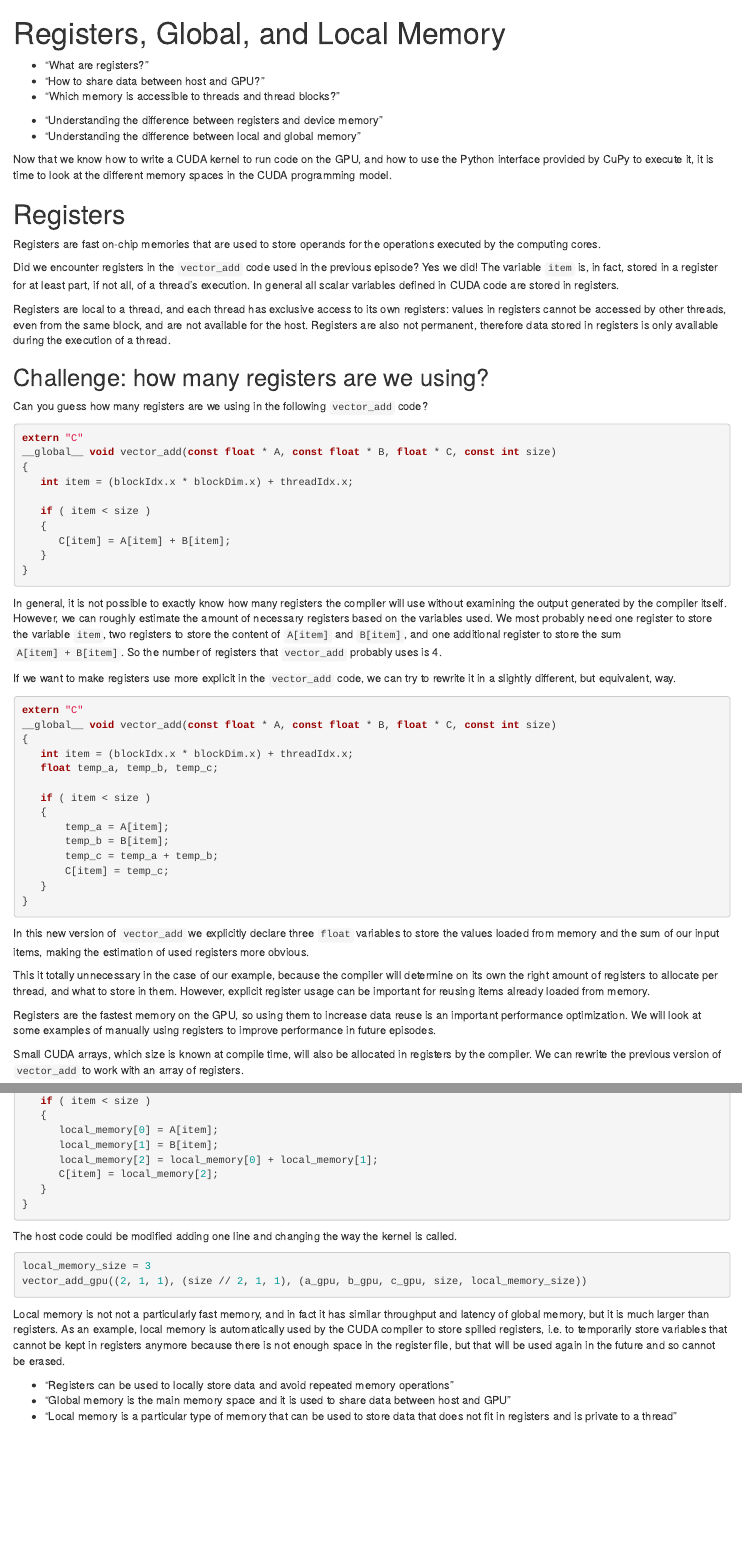
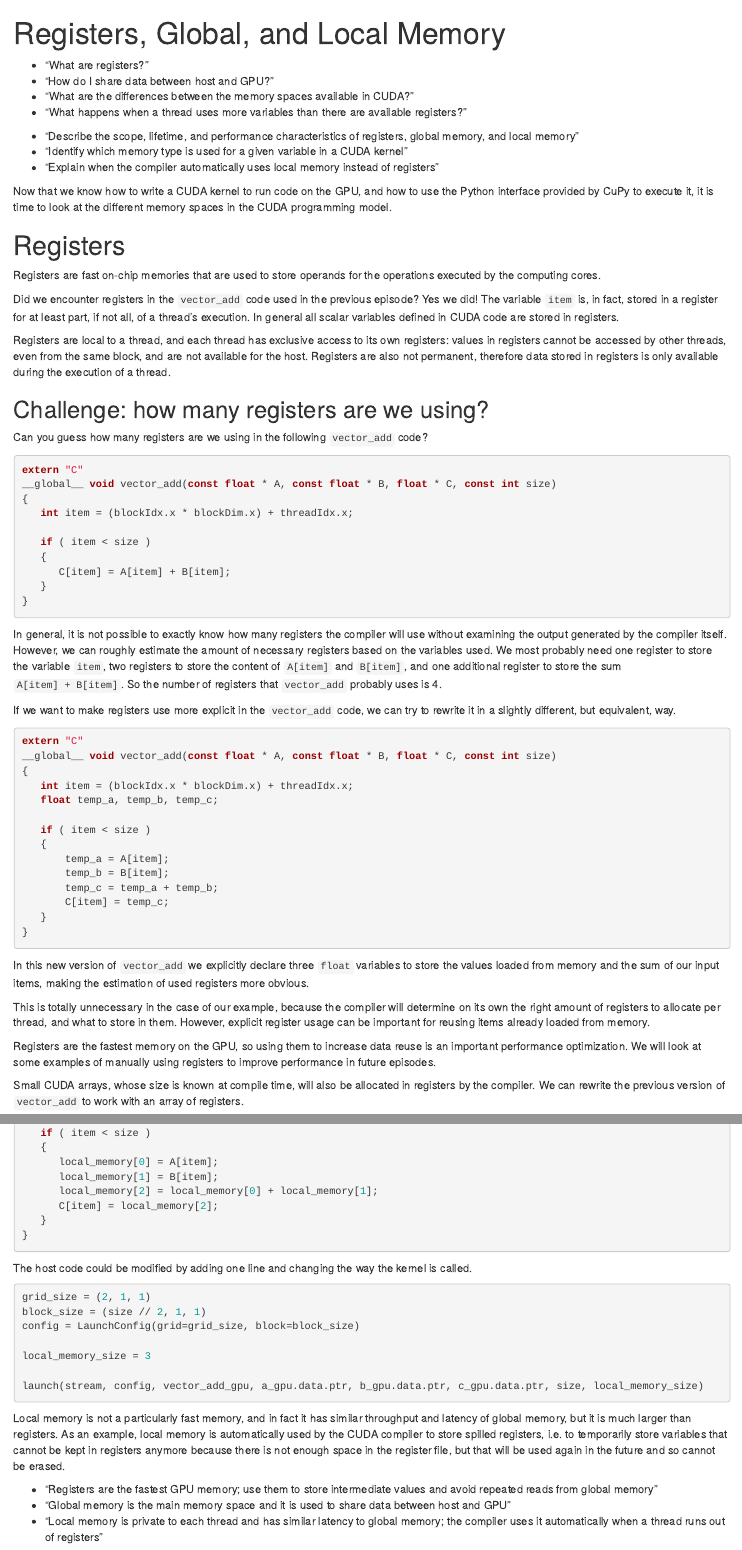
Before and after one commit to carpentries-incubator/lesson-gpu-programming, an R Markdown document (episodes/global_local_memory.Rmd): the page in a window 1100 px wide, from its top, and a second part further down, joined at a grey line. Rendered offline with R 4.5, knitr and Pandoc, with nearby package versions.

Commit message:
Typos, fixes, and metadata updated for the global/local memory episode.

```diff
--- a/episodes/global_local_memory.Rmd
+++ b/episodes/global_local_memory.Rmd
@@ -6,13 +6,15 @@ exercises: 20
 
 :::::::::::::::::::::::::::::::::::::: questions
 - "What are registers?"
-- "How to share data between host and GPU?"
-- "Which memory is accessible to threads and thread blocks?"
+- "How do I share data between host and GPU?"
+- "What are the differences between the memory spaces available in CUDA?"
+- "What happens when a thread uses more variables than there are available registers?"
 ::::::::::::::::::::::::::::::::::::::
 
 :::::::::::::::::::::::::::::::::::::: objectives
-- "Understanding the difference between registers and device memory"
-- "Understanding the difference between local and global memory"
+- "Describe the scope, lifetime, and performance characteristics of registers, global memory, and local memory"
+- "Identify which memory type is used for a given variable in a CUDA kernel"
+- "Explain when the compiler automatically uses local memory instead of registers"
 ::::::::::::::::::::::::::::::::::::::
 
 Now that we know how to write a CUDA kernel to run code on the GPU, and how to use the Python interface provided by CuPy to execute it, it is time to look at the different memory spaces in the CUDA programming model.
@@ -75,7 +77,7 @@ __global__ void vector_add(const float * A, const float * B, float * C, const in
 
 In this new version of `vector_add` we explicitly declare three `float` variables to store the values loaded from memory and the sum of our input items, making the estimation of used registers more obvious.
 
-This it totally unnecessary in the case of our example, because the compiler will determine on its own the right amount of registers to allocate per thread, and what to store in them.
+This is totally unnecessary in the case of our example, because the compiler will determine on its own the right amount of registers to allocate per thread, and what to store in them.
 However, explicit register usage can be important for reusing items already loaded from memory.
 
 ::: callout
@@ -83,7 +85,7 @@ Registers are the fastest memory on the GPU, so using them to increase data reus
 We will look at some examples of manually using registers to improve performance in future episodes.
 :::
 
-Small CUDA arrays, which size is known at compile time, will also be allocated in registers by the compiler.
+Small CUDA arrays, whose size is known at compile time, will also be allocated in registers by the compiler.
 We can rewrite the previous version of `vector_add` to work with an array of registers.
 
 ~~~c
@@ -192,20 +194,25 @@ __global__ void vector_add(const float * A, const float * B, float * C, const in
 }
 ~~~
 
-The host code could be modified adding one line and changing the way the kernel is called.
+The host code could be modified by adding one line and changing the way the kernel is called.
 
 ~~~python
+grid_size = (2, 1, 1)
+block_size = (size // 2, 1, 1)
+config = LaunchConfig(grid=grid_size, block=block_size)
+
 local_memory_size = 3
-vector_add_gpu((2, 1, 1), (size // 2, 1, 1), (a_gpu, b_gpu, c_gpu, size, local_memory_size))
+
+launch(stream, config, vector_add_gpu, a_gpu.data.ptr, b_gpu.data.ptr, c_gpu.data.ptr, size, local_memory_size)
 ~~~
 :::::::::::::::::::::::::::::::::::::
 ::::::::::::::::::::::::::::::::::::::
 
-Local memory is not not a particularly fast memory, and in fact it has similar throughput and latency of global memory, but it is much larger than registers.
+Local memory is not a particularly fast memory, and in fact it has similar throughput and latency of global memory, but it is much larger than registers.
 As an example, local memory is automatically used by the CUDA compiler to store spilled registers, i.e. to temporarily store variables that cannot be kept in registers anymore because there is not enough space in the register file, but that will be used again in the future and so cannot be erased.
 
 :::::::::::::::::::::::::::::::::::::: keypoints
-- "Registers can be used to locally store data and avoid repeated memory operations"
+- "Registers are the fastest GPU memory; use them to store intermediate values and avoid repeated reads from global memory"
 - "Global memory is the main memory space and it is used to share data between host and GPU"
-- "Local memory is a particular type of memory that can be used to store data that does not fit in registers and is private to a thread"
+- "Local memory is private to each thread and has similar latency to global memory; the compiler uses it automatically when a thread runs out of registers"
 ::::::::::::::::::::::::::::::::::::::
```
Also changed, not shown: episodes/global_local_memory.Rmd (4 more changed lines).
